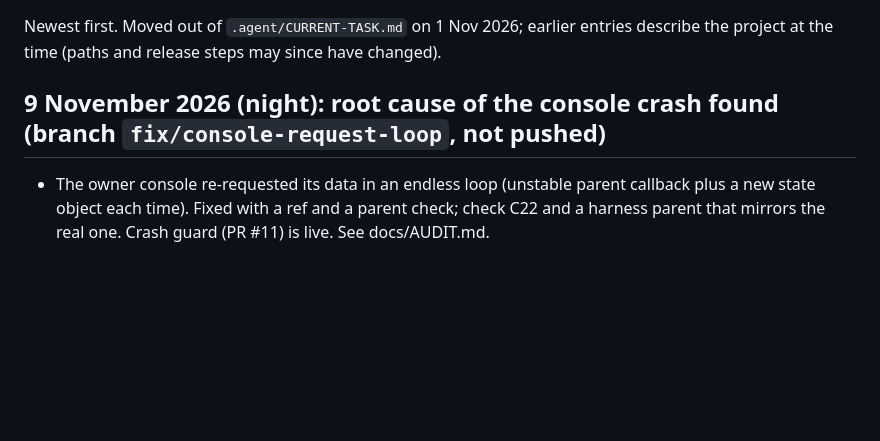
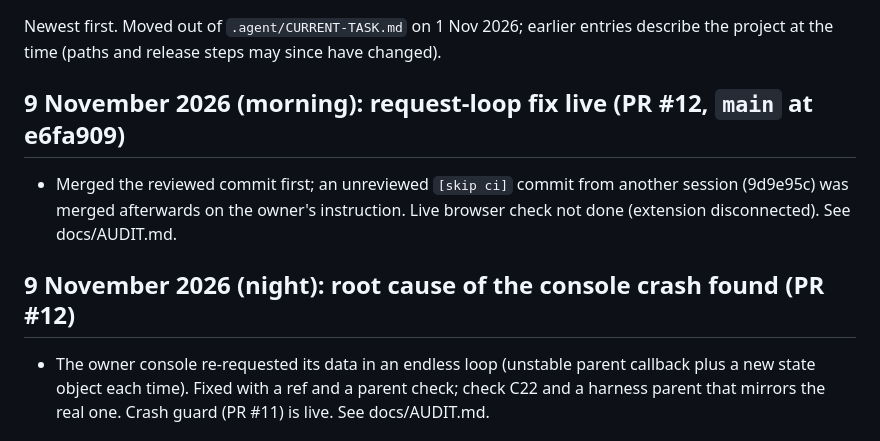
Before and after one commit to devgeereact/flightdeck, a Markdown page: .agent/HANDOFF.md, the part around the change. Drawn GitHub-style; blank space fills up the shorter version.

```diff
--- a/.agent/HANDOFF.md
+++ b/.agent/HANDOFF.md
@@ -2,7 +2,10 @@
 
 Newest first. Moved out of `.agent/CURRENT-TASK.md` on 1 Nov 2026; earlier entries describe the project at the time (paths and release steps may since have changed).
 
-## 9 November 2026 (night): root cause of the console crash found (branch `fix/console-request-loop`, not pushed)
+## 9 November 2026 (morning): request-loop fix live (PR #12, `main` at e6fa909)
+- Merged the reviewed commit first; an unreviewed `[skip ci]` commit from another session (9d9e95c) was merged afterwards on the owner's instruction. Live browser check not done (extension disconnected). See docs/AUDIT.md.
+
+## 9 November 2026 (night): root cause of the console crash found (PR #12)
 - The owner console re-requested its data in an endless loop (unstable parent callback plus a new state object each time). Fixed with a ref and a parent check; check C22 and a harness parent that mirrors the real one. Crash guard (PR #11) is live. See docs/AUDIT.md.
 
 ## 9 November 2026 (later): crash guard (PR #11, live)
```
Also changed, not shown: .agent/CURRENT-TASK.md (+4 -4 lines), docs/AUDIT.md (+7 -1 lines).
